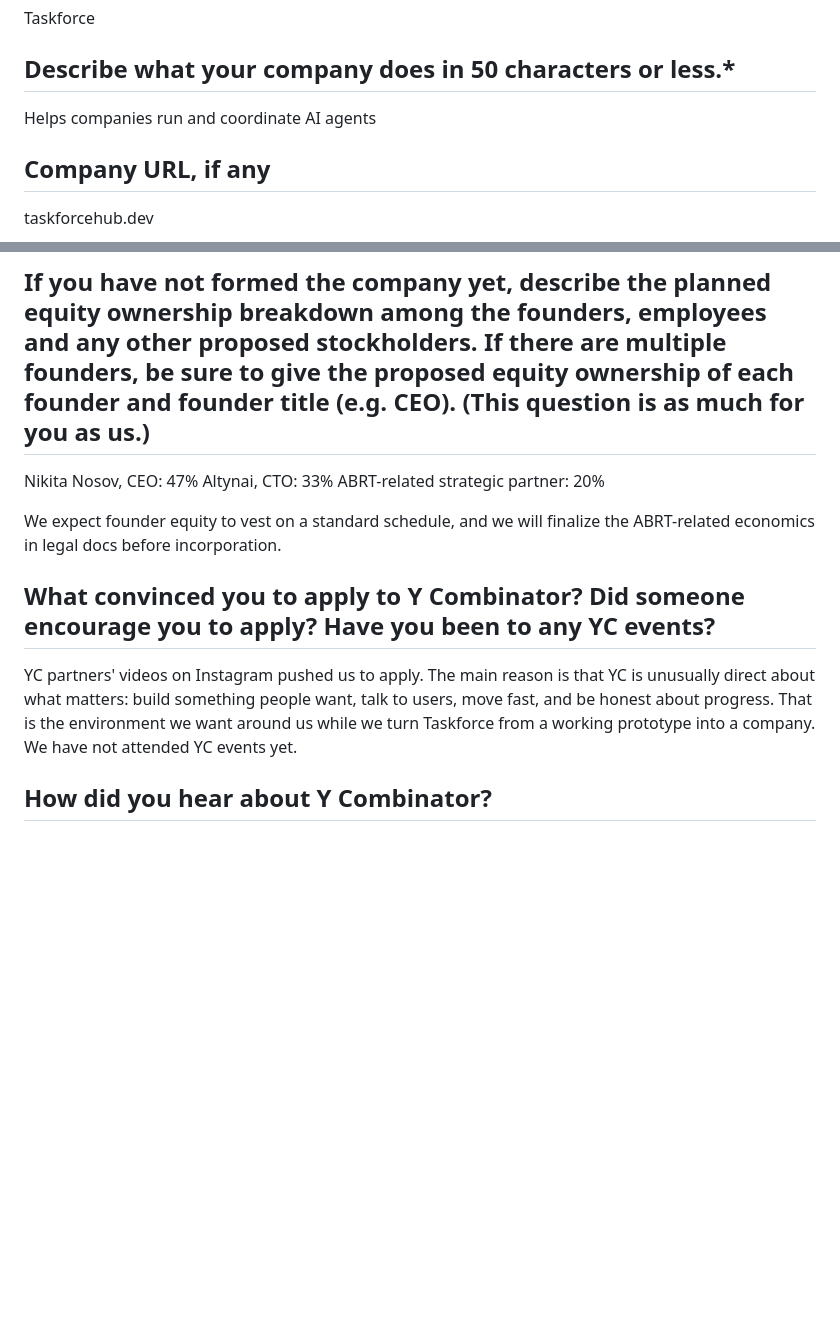
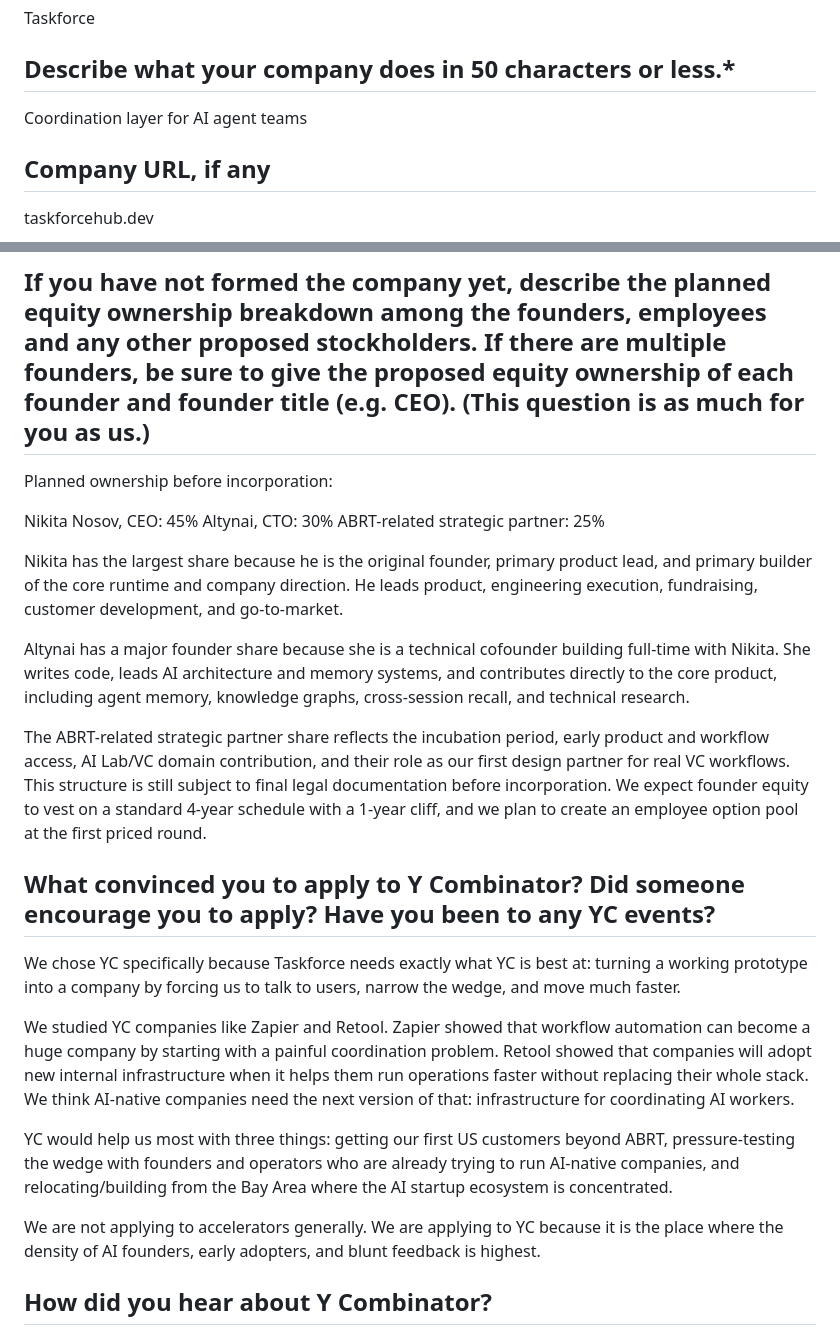
Before and after one commit to altyshalu/p1, a Markdown page: docs/yc-application-context.md, 2 parts joined by grey strips. Rendered like a GitHub page; blank space fills up the shorter version.

```diff
--- a/docs/yc-application-context.md
+++ b/docs/yc-application-context.md
@@ -18,7 +20,7 @@ Taskforce
 
 ## Describe what your company does in 50 characters or less.*
 
-Helps companies run and coordinate AI agents
+Coordination layer for AI agent teams
 
 ## Company URL, if any
 
@@ -120,15 +128,27 @@ A developer platform focused only on testing, evaluating, and repairing agent wo
 
 ## If you have not formed the company yet, describe the planned equity ownership breakdown among the founders, employees and any other proposed stockholders. If there are multiple founders, be sure to give the proposed equity ownership of each founder and founder title (e.g. CEO). (This question is as much for you as us.)
 
-Nikita Nosov, CEO: 47%
-Altynai, CTO: 33%
-ABRT-related strategic partner: 20%
+Planned ownership before incorporation:
 
-We expect founder equity to vest on a standard schedule, and we will finalize the ABRT-related economics in legal docs before incorporation.
+Nikita Nosov, CEO: 45%
+Altynai, CTO: 30%
+ABRT-related strategic partner: 25%
+
+Nikita has the largest share because he is the original founder, primary product lead, and primary builder of the core runtime and company direction. He leads product, engineering execution, fundraising, customer development, and go-to-market.
+
+Altynai has a major founder share because she is a technical cofounder building full-time with Nikita. She writes code, leads AI architecture and memory systems, and contributes directly to the core product, including agent memory, knowledge graphs, cross-session recall, and technical research.
+
+The ABRT-related strategic partner share reflects the incubation period, early product and workflow access, AI Lab/VC domain contribution, and their role as our first design partner for real VC workflows. This structure is still subject to final legal documentation before incorporation. We expect founder equity to vest on a standard 4-year schedule with a 1-year cliff, and we plan to create an employee option pool at the first priced round.
 
 ## What convinced you to apply to Y Combinator? Did someone encourage you to apply? Have you been to any YC events?
 
-YC partners' videos on Instagram pushed us to apply. The main reason is that YC is unusually direct about what matters: build something people want, talk to users, move fast, and be honest about progress. That is the environment we want around us while we turn Taskforce from a working prototype into a company. We have not attended YC events yet.
+We chose YC specifically because Taskforce needs exactly what YC is best at: turning a working prototype into a company by forcing us to talk to users, narrow the wedge, and move much faster.
+
+We studied YC companies like Zapier and Retool. Zapier showed that workflow automation can become a huge company by starting with a painful coordination problem. Retool showed that companies will adopt new internal infrastructure when it helps them run operations faster without replacing their whole stack. We think AI-native companies need the next version of that: infrastructure for coordinating AI workers.
+
+YC would help us most with three things: getting our first US customers beyond ABRT, pressure-testing the wedge with founders and operators who are already trying to run AI-native companies, and relocating/building from the Bay Area where the AI startup ecosystem is concentrated.
+
+We are not applying to accelerators generally. We are applying to YC because it is the place where the density of AI founders, early adopters, and blunt feedback is highest.
 
 ## How did you hear about Y Combinator?
 
```
Also changed, not shown: other parts of docs/yc-application-context.md (+23 -15 lines).
